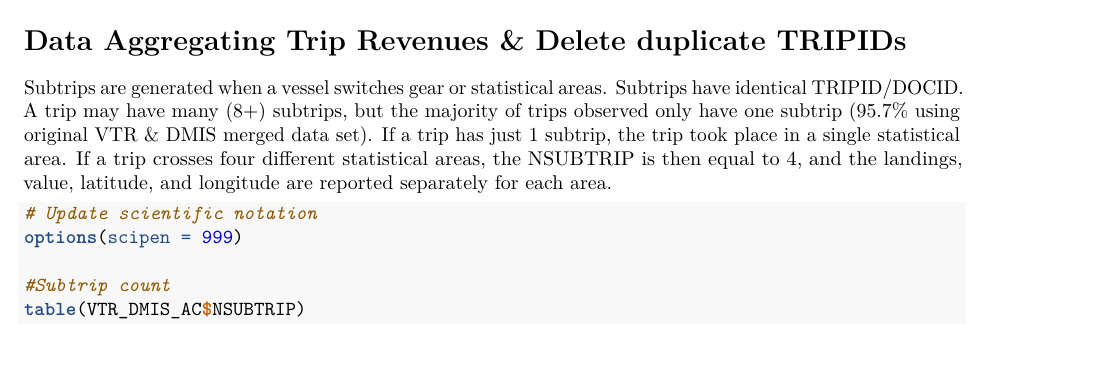
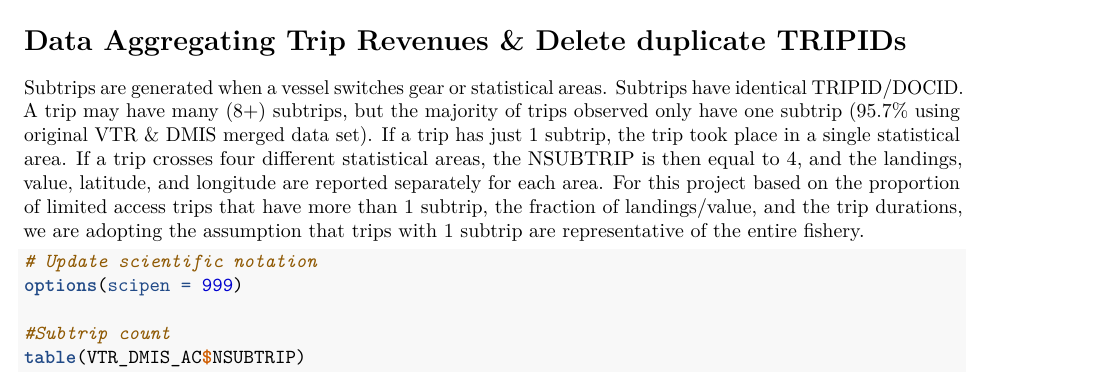
Before and after one commit to mle2718/CHAJI-Effort-Displacement---Scallop, an R Markdown document (data_extraction_and_processing_code.Rmd): part of page 13 of 19, cut so that both start at the same text. Rendered offline with R 4.5, knitr and Pandoc, then LaTeX, with nearby package versions; some code elsewhere in the file could not run offline.

Commit message:
Added verbiage on subtrip assumptions above nsubtrip tables: "For this project based on the proportion of limited access trips that have more than 1 subtrip, the fraction of landings/value, and the trip durations, we are adopting the assumption that trips with 1 subtrip are representative of the entire fishery."

````diff
--- a/data_extraction_and_processing_code.Rmd
+++ b/data_extraction_and_processing_code.Rmd
@@ -524,7 +524,7 @@ VTR_DMIS_AC <- merge(VTR_DMIS_AC,all_yrs_costs, by.x = "TRIPID", by.y = "VTR_TRI
 
 # Data Aggregating Trip Revenues & Delete duplicate TRIPIDs
 
-Subtrips are generated when a vessel switches gear or statistical areas. Subtrips have identical TRIPID/DOCID.  A trip may have many (8+) subtrips, but the majority of trips observed only have one subtrip (95.7% using original VTR & DMIS merged data set). If a trip has just 1 subtrip, the trip took place in a single statistical area.  If a trip crosses four different statistical areas, the NSUBTRIP is then equal to 4, and the landings, value, latitude, and longitude are reported separately for each area.
+Subtrips are generated when a vessel switches gear or statistical areas. Subtrips have identical TRIPID/DOCID.  A trip may have many (8+) subtrips, but the majority of trips observed only have one subtrip (95.7% using original VTR & DMIS merged data set). If a trip has just 1 subtrip, the trip took place in a single statistical area.  If a trip crosses four different statistical areas, the NSUBTRIP is then equal to 4, and the landings, value, latitude, and longitude are reported separately for each area. For this project based on the proportion of limited access trips that have more than 1 subtrip, the fraction of landings/value, and the trip durations, we are adopting the assumption that trips with 1 subtrip are representative of the entire fishery.
 
 
 ```{r count_subtrips, echo=TRUE}
````
